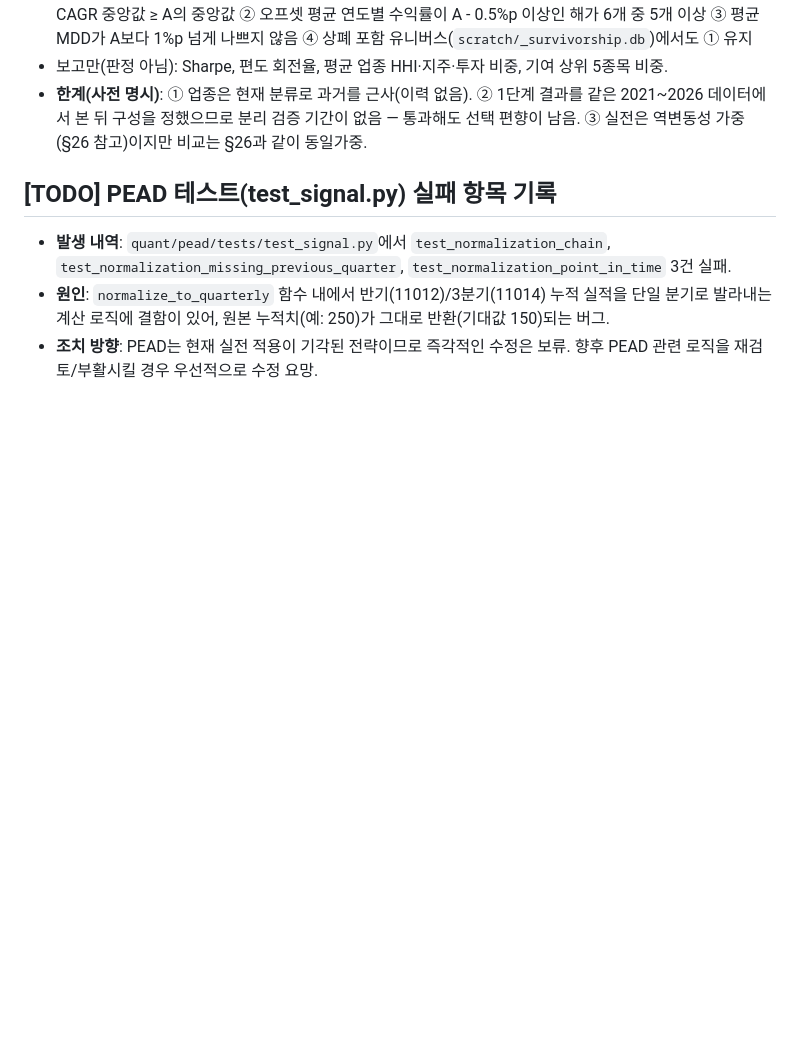
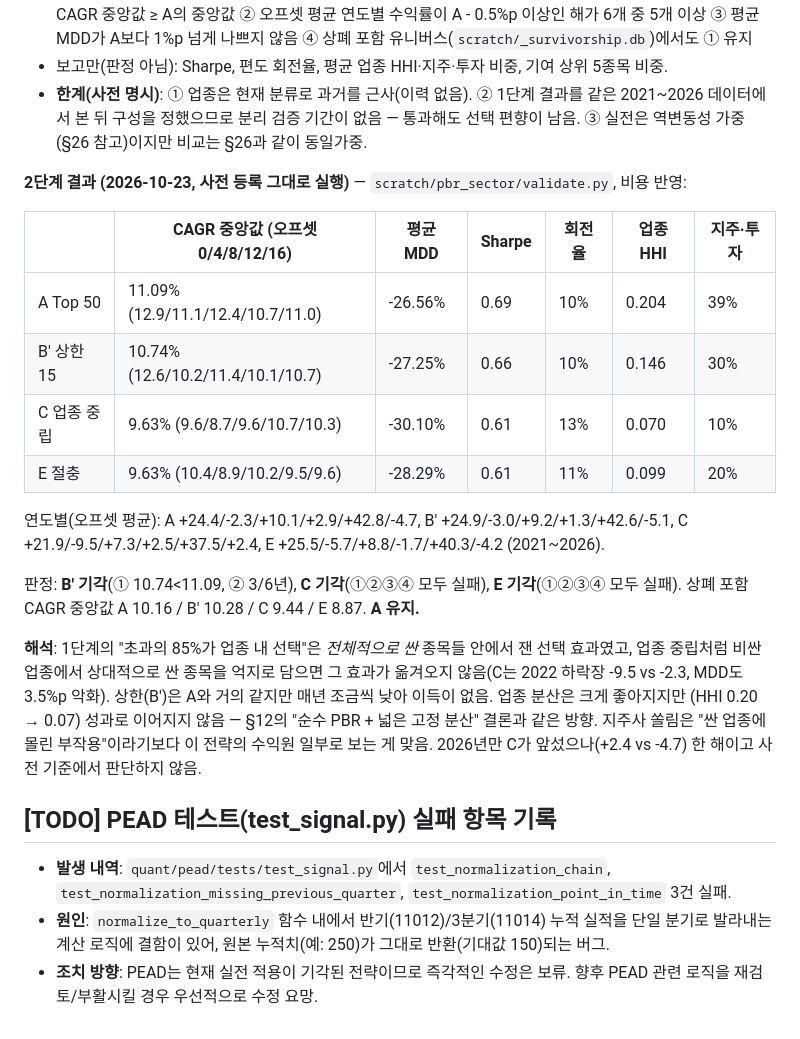
Before and after one commit to jmpp0215/quant-lab, a Markdown page: quant/pead/RESEARCH_LOG.md, the part around the change. Rendered like a GitHub page; blank space fills up the shorter version.

Commit message:
docs(research-log): §30 stage 2 result - all three sector adjustments rejected, keep Top 50
Cost-adjusted median CAGR A 11.09 / B' 10.74 / C 9.63 / E 9.63; C and E
also fail years, MDD and the with-delisted check. The within-sector
selection seen in stage 1 does not carry over when expensive sectors are
forced in.

```diff
--- a/quant/pead/RESEARCH_LOG.md
+++ b/quant/pead/RESEARCH_LOG.md
@@ -1106,6 +1106,28 @@ Top 30보다 Sharpe 높음 ③ Top 50 대비 초과 수익 ≥ 4/6년, 무작위
   본 뒤 구성을 정했으므로 분리 검증 기간이 없음 — 통과해도 선택 편향이 남음. ③ 실전은 역변동성 가중
   (§26 참고)이지만 비교는 §26과 같이 동일가중.
 
+**2단계 결과 (2026-10-23, 사전 등록 그대로 실행)** — `scratch/pbr_sector/validate.py`, 비용 반영:
+
+| | CAGR 중앙값 (오프셋 0/4/8/12/16) | 평균 MDD | Sharpe | 회전율 | 업종 HHI | 지주·투자 |
+|---|---|---|---|---|---|---|
+| A Top 50 | 11.09% (12.9/11.1/12.4/10.7/11.0) | -26.56% | 0.69 | 10% | 0.204 | 39% |
+| B′ 상한 15 | 10.74% (12.6/10.2/11.4/10.1/10.7) | -27.25% | 0.66 | 10% | 0.146 | 30% |
+| C 업종 중립 | 9.63% (9.6/8.7/9.6/10.7/10.3) | -30.10% | 0.61 | 13% | 0.070 | 10% |
+| E 절충 | 9.63% (10.4/8.9/10.2/9.5/9.6) | -28.29% | 0.61 | 11% | 0.099 | 20% |
+
+연도별(오프셋 평균): A +24.4/-2.3/+10.1/+2.9/+42.8/-4.7, B′ +24.9/-3.0/+9.2/+1.3/+42.6/-5.1,
+C +21.9/-9.5/+7.3/+2.5/+37.5/+2.4, E +25.5/-5.7/+8.8/-1.7/+40.3/-4.2 (2021~2026).
+
+판정: **B′ 기각**(① 10.74<11.09, ② 3/6년), **C 기각**(①②③④ 모두 실패), **E 기각**(①②③④ 모두 실패). 상폐 포함
+CAGR 중앙값 A 10.16 / B′ 10.28 / C 9.44 / E 8.87. **A 유지.**
+
+**해석**: 1단계의 "초과의 85%가 업종 내 선택"은 *전체적으로 싼* 종목들 안에서 잰 선택 효과였고, 업종 중립처럼
+비싼 업종에서 상대적으로 싼 종목을 억지로 담으면 그 효과가 옮겨오지 않음(C는 2022 하락장 -9.5 vs -2.3,
+MDD도 3.5%p 악화). 상한(B′)은 A와 거의 같지만 매년 조금씩 낮아 이득이 없음. 업종 분산은 크게 좋아지지만
+(HHI 0.20 → 0.07) 성과로 이어지지 않음 — §12의 "순수 PBR + 넓은 고정 분산" 결론과 같은 방향. 지주사 쏠림은
+"싼 업종에 몰린 부작용"이라기보다 이 전략의 수익원 일부로 보는 게 맞음. 2026년만 C가 앞섰으나(+2.4 vs -4.7)
+한 해이고 사전 기준에서 판단하지 않음.
+
 ## [TODO] PEAD 테스트(test_signal.py) 실패 항목 기록
 - **발생 내역**: `quant/pead/tests/test_signal.py`에서 `test_normalization_chain`, `test_normalization_missing_previous_quarter`, `test_normalization_point_in_time` 3건 실패.
 - **원인**: `normalize_to_quarterly` 함수 내에서 반기(11012)/3분기(11014) 누적 실적을 단일 분기로 발라내는 계산 로직에 결함이 있어, 원본 누적치(예: 250)가 그대로 반환(기대값 150)되는 버그.
```
